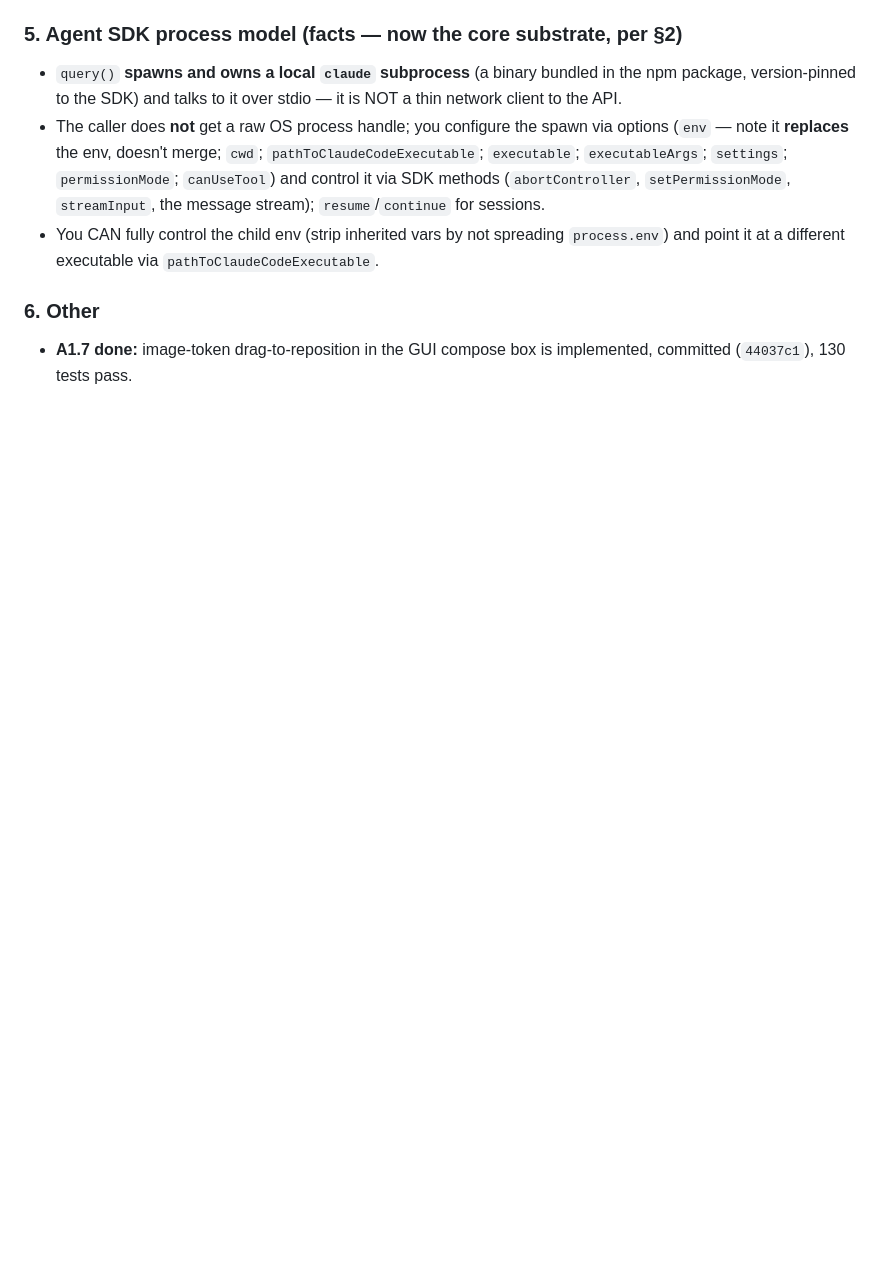
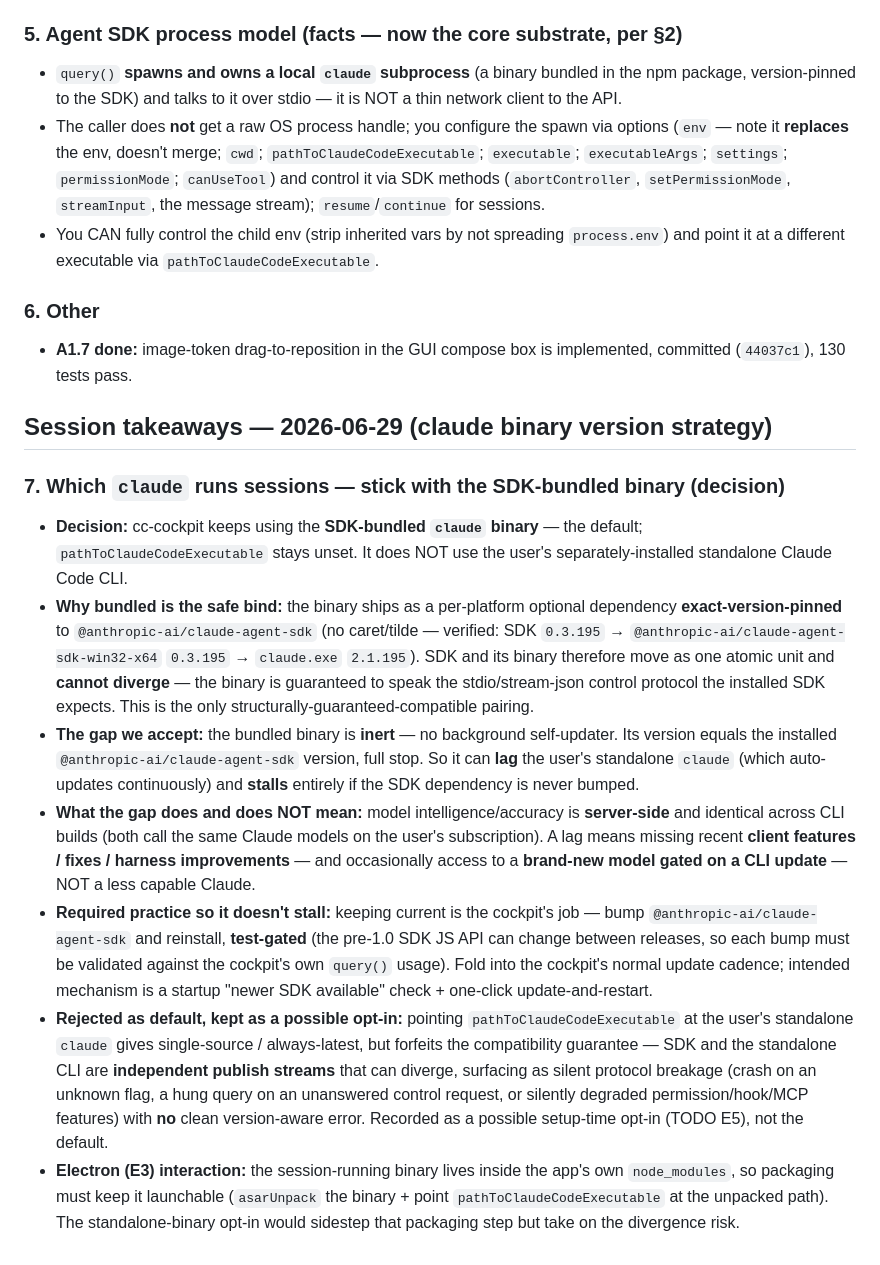
Before and after one commit to TiHerbatka/cc-cockpit, a Markdown page: local-docs.md, the part around one of its changes. Drawn GitHub-style; blank space fills up the shorter version.

Commit message:
docs: record claude-binary strategy (stick with SDK-bundled) + version-gap rationale
Decision: keep the SDK-bundled claude binary (pathToClaudeCodeExecutable
unset). Captures the why (only structurally version-matched pairing), the
accepted cost (inert binary -> can lag / stalls without an SDK bump), what
the gap does and does not mean (model accuracy is server-side; the gap is
features/fixes), and the required test-gated SDK-update path. Logs the
setup-time binary choice as a possible future feature (TODO E5).

Co-Authored-By: Claude Opus 4.8 (1M context) <noreply@anthropic.com>

```diff
--- a/local-docs.md
+++ b/local-docs.md
@@ -48,3 +48,15 @@ Working notes and the most important takeaways. Most recent session: 2026-06-27.
 ### 6. Other
 
 - **A1.7 done:** image-token drag-to-reposition in the GUI compose box is implemented, committed (`44037c1`), 130 tests pass.
+
+## Session takeaways — 2026-06-29 (claude binary version strategy)
+
+### 7. Which `claude` runs sessions — stick with the SDK-bundled binary (decision)
+
+- **Decision:** cc-cockpit keeps using the **SDK-bundled `claude` binary** — the default; `pathToClaudeCodeExecutable` stays unset. It does NOT use the user's separately-installed standalone Claude Code CLI.
+- **Why bundled is the safe bind:** the binary ships as a per-platform optional dependency **exact-version-pinned** to `@anthropic-ai/claude-agent-sdk` (no caret/tilde — verified: SDK `0.3.195` → `@anthropic-ai/claude-agent-sdk-win32-x64` `0.3.195` → `claude.exe` `2.1.195`). SDK and its binary therefore move as one atomic unit and **cannot diverge** — the binary is guaranteed to speak the stdio/stream-json control protocol the installed SDK expects. This is the only structurally-guaranteed-compatible pairing.
+- **The gap we accept:** the bundled binary is **inert** — no background self-updater. Its version equals the installed `@anthropic-ai/claude-agent-sdk` version, full stop. So it can **lag** the user's standalone `claude` (which auto-updates continuously) and **stalls** entirely if the SDK dependency is never bumped.
+- **What the gap does and does NOT mean:** model intelligence/accuracy is **server-side** and identical across CLI builds (both call the same Claude models on the user's subscription). A lag means missing recent **client features / fixes / harness improvements** — and occasionally access to a **brand-new model gated on a CLI update** — NOT a less capable Claude.
+- **Required practice so it doesn't stall:** keeping current is the cockpit's job — bump `@anthropic-ai/claude-agent-sdk` and reinstall, **test-gated** (the pre-1.0 SDK JS API can change between releases, so each bump must be validated against the cockpit's own `query()` usage). Fold into the cockpit's normal update cadence; intended mechanism is a startup "newer SDK available" check + one-click update-and-restart.
+- **Rejected as default, kept as a possible opt-in:** pointing `pathToClaudeCodeExecutable` at the user's standalone `claude` gives single-source / always-latest, but forfeits the compatibility guarantee — SDK and the standalone CLI are **independent publish streams** that can diverge, surfacing as silent protocol breakage (crash on an unknown flag, a hung query on an unanswered control request, or silently degraded permission/hook/MCP features) with **no** clean version-aware error. Recorded as a possible setup-time opt-in (TODO E5), not the default.
+- **Electron (E3) interaction:** the session-running binary lives inside the app's own `node_modules`, so packaging must keep it launchable (`asarUnpack` the binary + point `pathToClaudeCodeExecutable` at the unpacked path). The standalone-binary opt-in would sidestep that packaging step but take on the divergence risk.
```
Also changed, not shown: other parts of local-docs.md (+1 -1 lines), TODO.md (+1 -0 lines).
